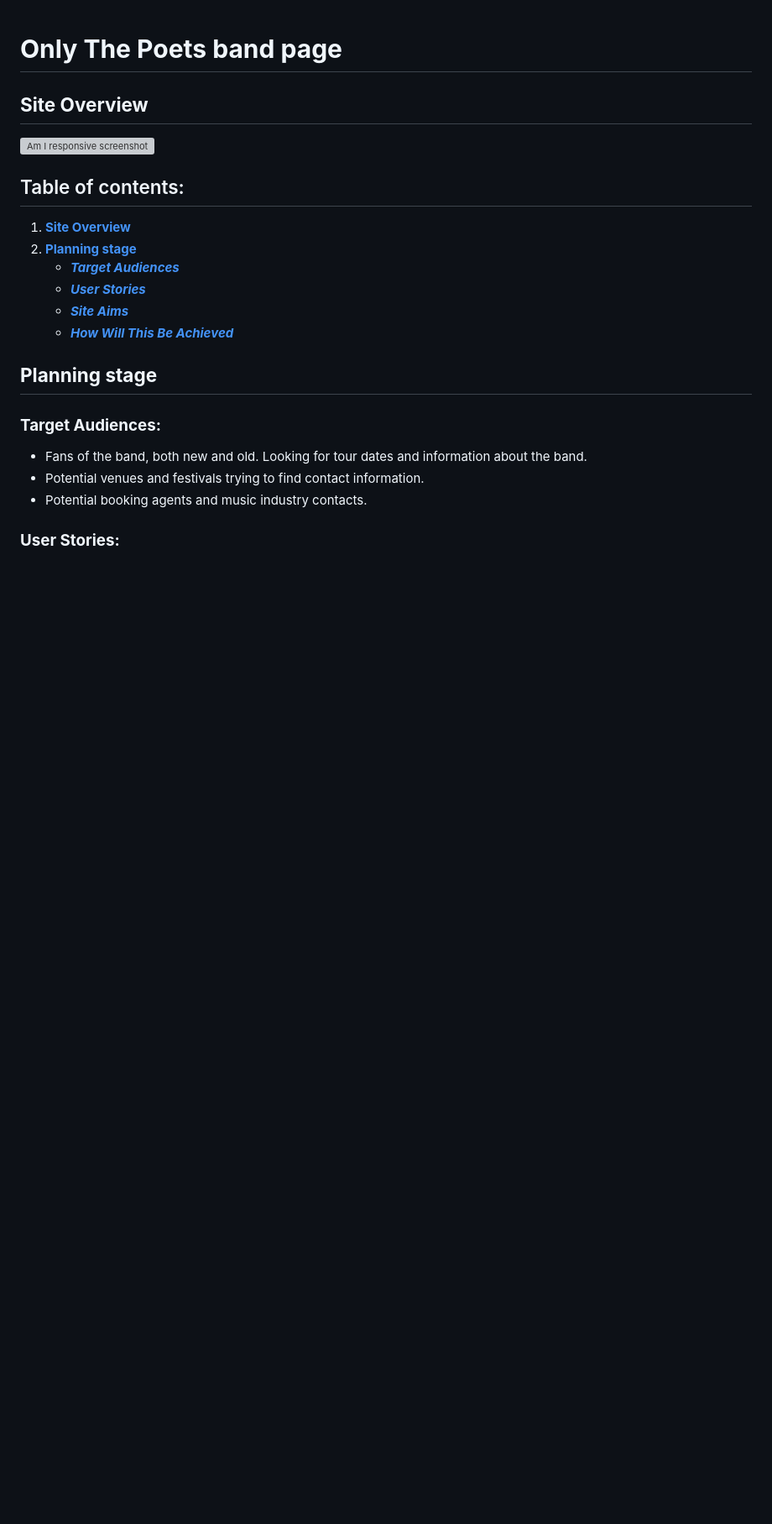
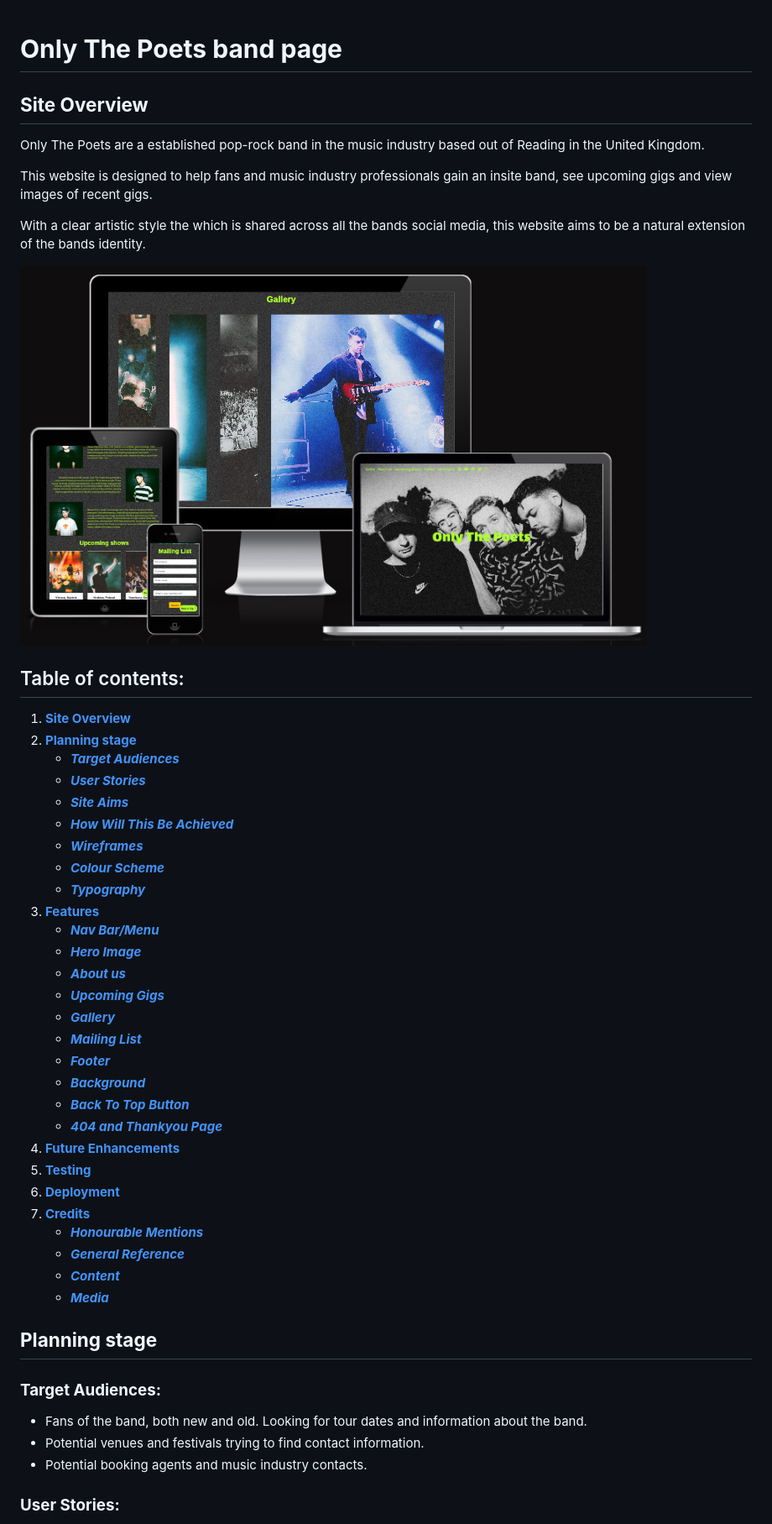
Before and after one commit to LukeThornton92/Milestone-Project-1-OTP, a Markdown page: README.md, the part around one of its changes. Shown at 84% size. Rendered like a GitHub page; blank space fills up the shorter version; grey boxes are pictures that could not be loaded.

```diff
--- a/README.md
+++ b/README.md
@@ -1,21 +1,52 @@
 # **Only The Poets band page**
+
 ## **Site Overview**
 
+Only The Poets are a established pop-rock band in the music industry based out of Reading in the United Kingdom.
 
-![Am I responsive screenshot]()
+This website is designed to help fans and music industry professionals gain an insite band, see upcoming gigs and view images of recent gigs.
+
+With a clear artistic style the which is shared across all the bands social media, this website aims to be a natural extension of the bands identity.
+
+<img src="assets/images/Responsive_OTP.png">
+
 ## Table of contents:
+
 1. [**Site Overview**](#site-overview)
-1. [**Planning stage**](#planning-stage)
-    * [***Target Audiences***](#target-audiences)
-    * [***User Stories***](#user-stories)
-    * [***Site Aims***](#site-aims)
-    * [***How Will This Be Achieved***](#how-will-this-be-achieved)
-
+2. [**Planning stage**](#planning-stage)
+   - [**_Target Audiences_**](#target-audiences)
+   - [**_User Stories_**](#user-stories)
+   - [**_Site Aims_**](#site-aims)
+   - [**_How Will This Be Achieved_**](#how-will-this-be-achieved)
+   - [**_Wireframes_**](#wireframes)
+   - [**_Colour Scheme_**](#colour-scheme)
+   - [**_Typography_**](#typography)
+3. [**Features**](#features)
+   - [**_Nav Bar/Menu_**](#nav-bar/menu)
+   - [**_Hero Image_**](#hero-image)
+   - [**_About us_**](#about-us)
+   - [**_Upcoming Gigs_**](#upcoming-gigs)
+   - [**_Gallery_**](#gallery)
+   - [**_Mailing List_**](#mailing-list)
+   - [**_Footer_**](#footer)
+   - [**_Background_**](#background)
+   - [**_Back To Top Button_**](#back-to-top-button)
+   - [**_404 and Thankyou Page_**](#404-and-thankyou-page)
+4. [**Future Enhancements**](#future-enhancements)
+5. [**Testing**](#testing)
+6. [**Deployment**](#deployment)
+7. [**Credits**](#credits)
+   - [**_Honourable Mentions_**](#honourable-mentions)
+   - [**_General Reference_**](#general-refrence)
+   - [**_Content_**](#content)
+   - [**_Media_**](#media)
 
 ## **Planning stage**
+
 ### **Target Audiences:**
-*  Fans of the band, both new and old. Looking for tour dates and information about the band.
-*  Potential venues and festivals trying to find contact information.
-*  Potential booking agents and music industry contacts.
+
+- Fans of the band, both new and old. Looking for tour dates and information about the band.
+- Potential venues and festivals trying to find contact information.
+- Potential booking agents and music industry contacts.
 
 ### **User Stories:**
```
Also changed, not shown: other parts of README.md (+63 -49 lines).
